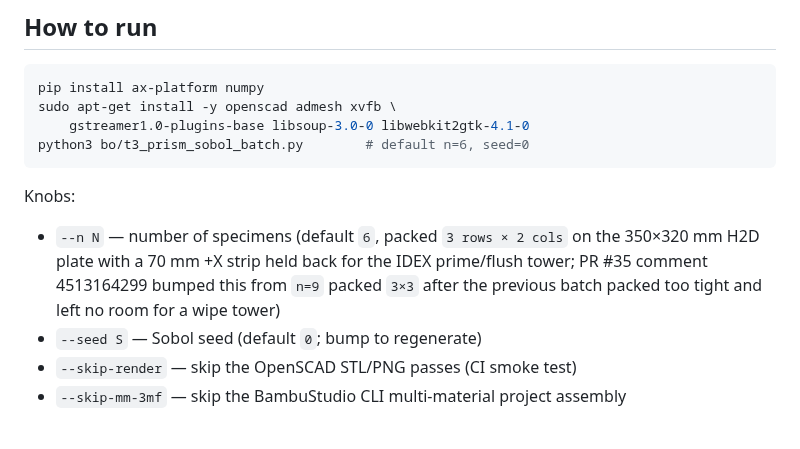
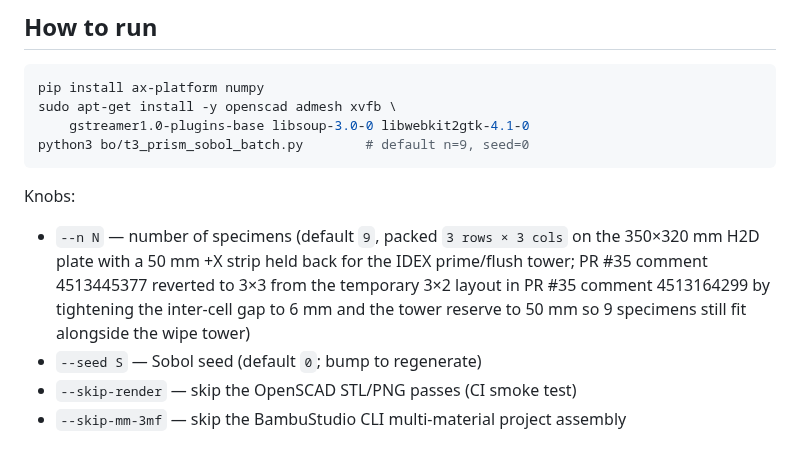
Before and after one commit to vertical-cloud-lab/tensegrity-optimization, a Markdown page: bo/README.md, the part around the change. GitHub-like rendering.

Commit message:
BO batch: keep 3x3 (n=9), 6mm gap + 50mm prime-tower reserve (PR #35 comment 4513445377)
Agent-Logs-Url: https://github.com/vertical-cloud-lab/tensegrity-optimization/sessions/164987d1-d848-4d63-a283-b1348661b036

Co-authored-by: sgbaird <45469701+sgbaird@users.noreply.github.com>

````diff
--- a/bo/README.md
+++ b/bo/README.md
@@ -82,16 +82,17 @@ every specimen still fits inside its own cell.
 pip install ax-platform numpy
 sudo apt-get install -y openscad admesh xvfb \
     gstreamer1.0-plugins-base libsoup-3.0-0 libwebkit2gtk-4.1-0
-python3 bo/t3_prism_sobol_batch.py        # default n=6, seed=0
+python3 bo/t3_prism_sobol_batch.py        # default n=9, seed=0
 ```
 
 Knobs:
 
-* `--n N` — number of specimens (default `6`, packed `3 rows × 2 cols` on
-  the 350×320 mm H2D plate with a 70 mm +X strip held back for the IDEX
-  prime/flush tower; PR #35 comment 4513164299 bumped this from `n=9`
-  packed `3×3` after the previous batch packed too tight and left no
-  room for a wipe tower)
+* `--n N` — number of specimens (default `9`, packed `3 rows × 3 cols` on
+  the 350×320 mm H2D plate with a 50 mm +X strip held back for the IDEX
+  prime/flush tower; PR #35 comment 4513445377 reverted to 3×3 from the
+  temporary 3×2 layout in PR #35 comment 4513164299 by tightening the
+  inter-cell gap to 6 mm and the tower reserve to 50 mm so 9 specimens
+  still fit alongside the wipe tower)
 * `--seed S` — Sobol seed (default `0`; bump to regenerate)
 * `--skip-render` — skip the OpenSCAD STL/PNG passes (CI smoke test)
 * `--skip-mm-3mf` — skip the BambuStudio CLI multi-material project assembly
````
Also changed, not shown: bo/t3-prism-bo-batch-iso.png, bo/t3-prism-bo-batch-plate.png, 8 other files.
